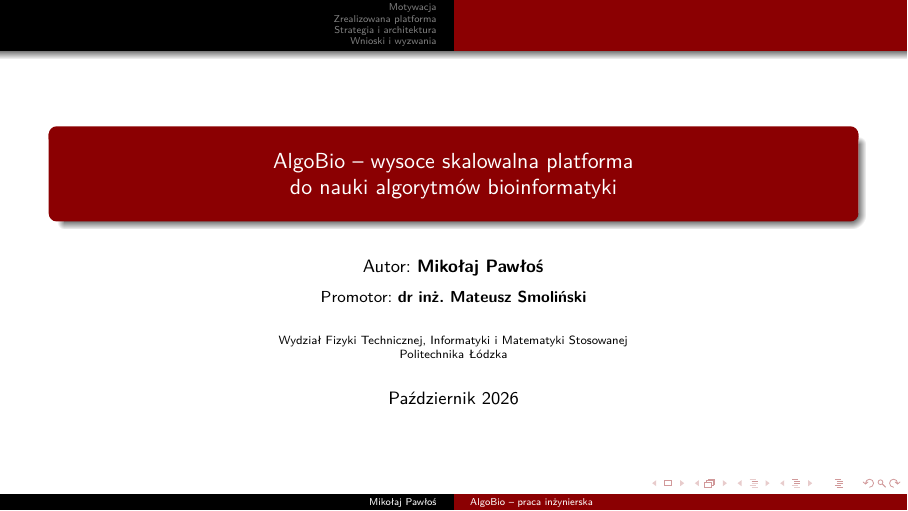
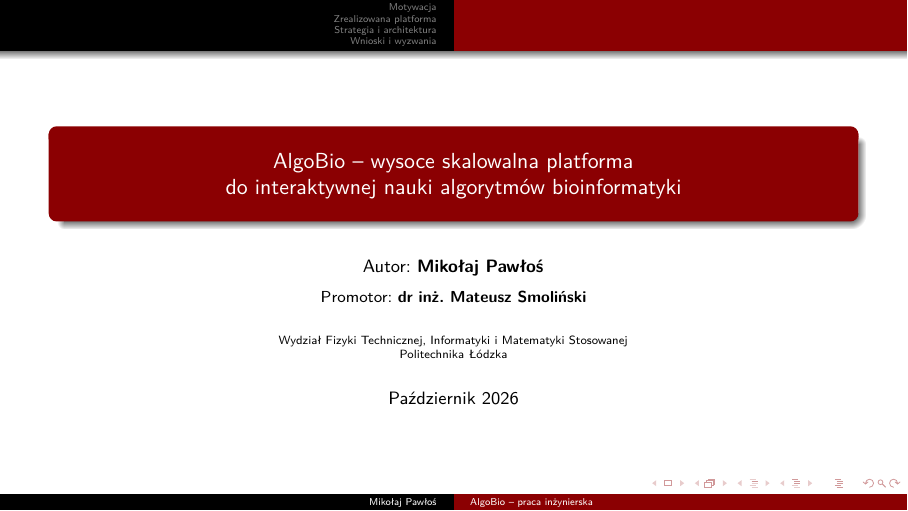
Before and after one commit to Mxkyp/prezentacja-dyplomowa, LaTeX slides (presentation.tex): page 1 of 16. Compiled offline with pdfLaTeX.

Commit message:
Corrected name

```diff
--- a/presentation.tex
+++ b/presentation.tex
@@ -48,7 +48,7 @@
 }
 
 % Metadane prezentacji
-\title[AlgoBio -- praca inżynierska]{\texorpdfstring{AlgoBio -- wysoce skalowalna platforma\\do nauki algorytmów bioinformatyki}{AlgoBio -- wysoce skalowalna platforma do nauki algorytmów bioinformatyki}}
+\title[AlgoBio -- praca inżynierska]{\texorpdfstring{AlgoBio -- wysoce skalowalna platforma \\ do interaktywnej nauki algorytmów bioinformatyki}{AlgoBio -- wysoce skalowalna platforma do nauki algorytmów bioinformatyki}}
 % \subtitle{Prezentacja pracy dyplomowej inżynierskiej}
 \author[Mikołaj Pawłoś]{\texorpdfstring{Autor: \textbf{Mikołaj Pawłoś}\\[4pt]{\small Promotor: \textbf{dr inż. Mateusz Smoliński}}}{Mikołaj Pawłoś}}
 \institute[FTIMS PŁ]{\texorpdfstring{Wydział Fizyki Technicznej, Informatyki i Matematyki Stosowanej\\Politechnika Łódzka}{FTIMS PŁ}}
```
